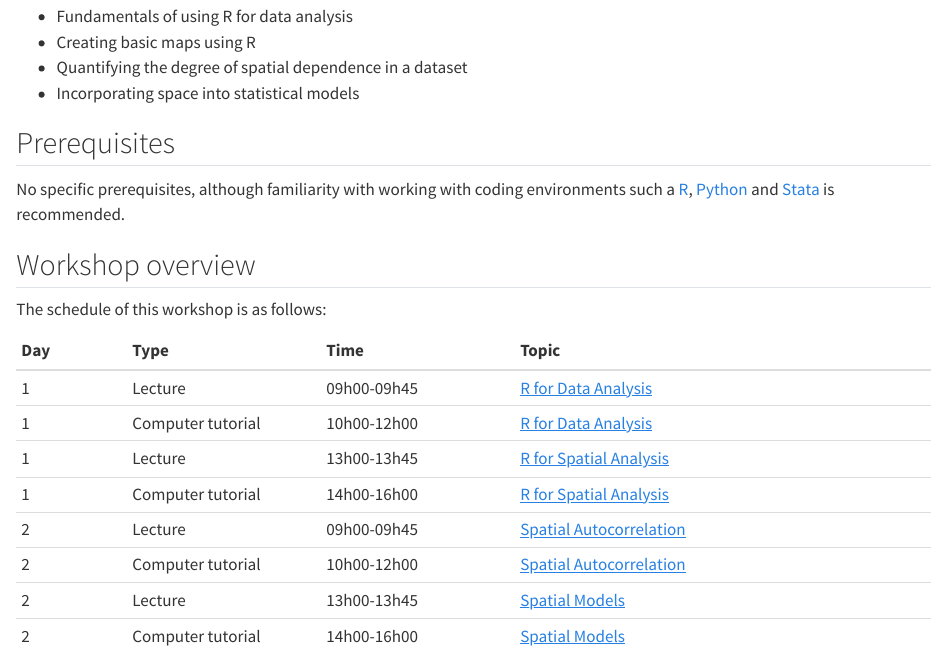
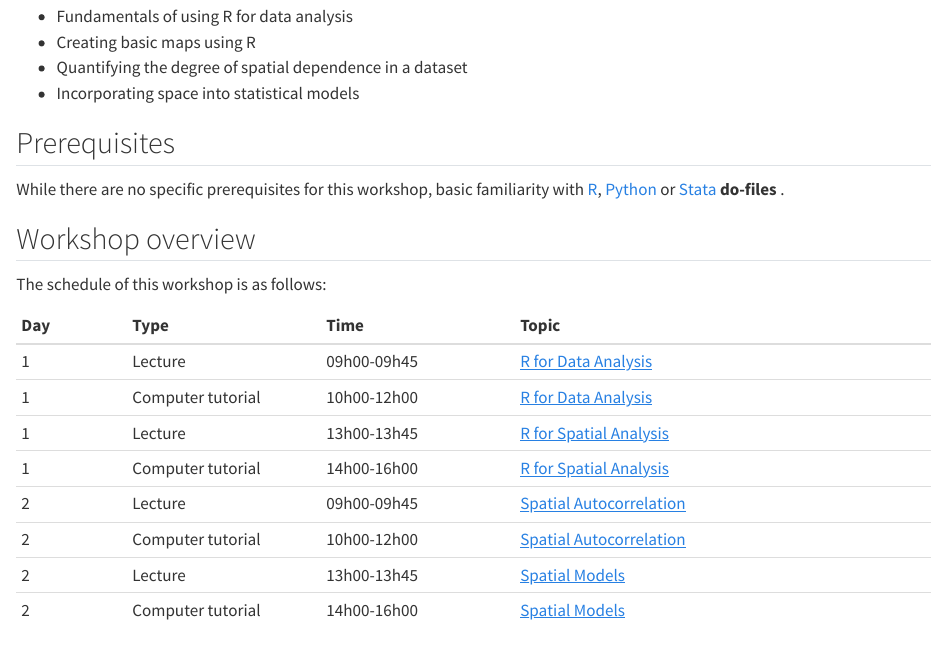
Before and after one commit to jtvandijk/SA-TIED, a Quarto document (00-index.qmd): the page in a window 1100 px wide, from 630 px down. Rendered offline with R 4.5, knitr and Pandoc in place of Quarto, with nearby package versions.

Commit message:
prerequisites

```diff
--- a/00-index.qmd
+++ b/00-index.qmd
@@ -17,7 +17,7 @@ Welcome to the workbook for the **SA-TIED Geospatial Workshop**. Over the course
 - Incorporating space into statistical models
 
 ## Prerequisites {.unnumbered}
-No specific prerequisites, although familiarity with working with coding environments such a [R](https://www.r-project.org/), [Python](https://www.python.org/downloads/) and [Stata](https://www.stata.com/) is recommended.
+While there are no specific prerequisites for this workshop, basic familiarity with [R](https://www.r-project.org/), [Python](https://www.python.org/downloads/) or   [Stata](https://www.stata.com/) **do-files** .
 
 ## Workshop overview {.unnumbered}
 The schedule of this workshop is as follows:
```
Also changed, not shown: docs/search.json, 25 other files.
